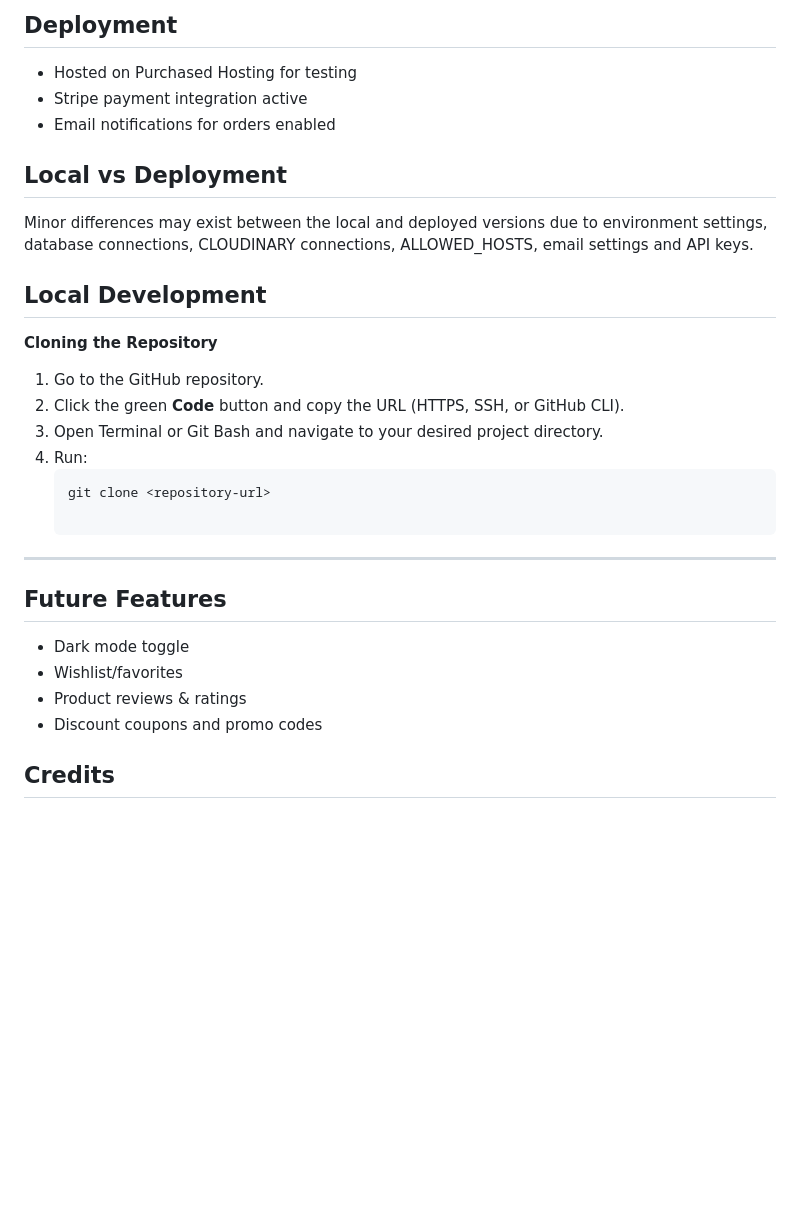
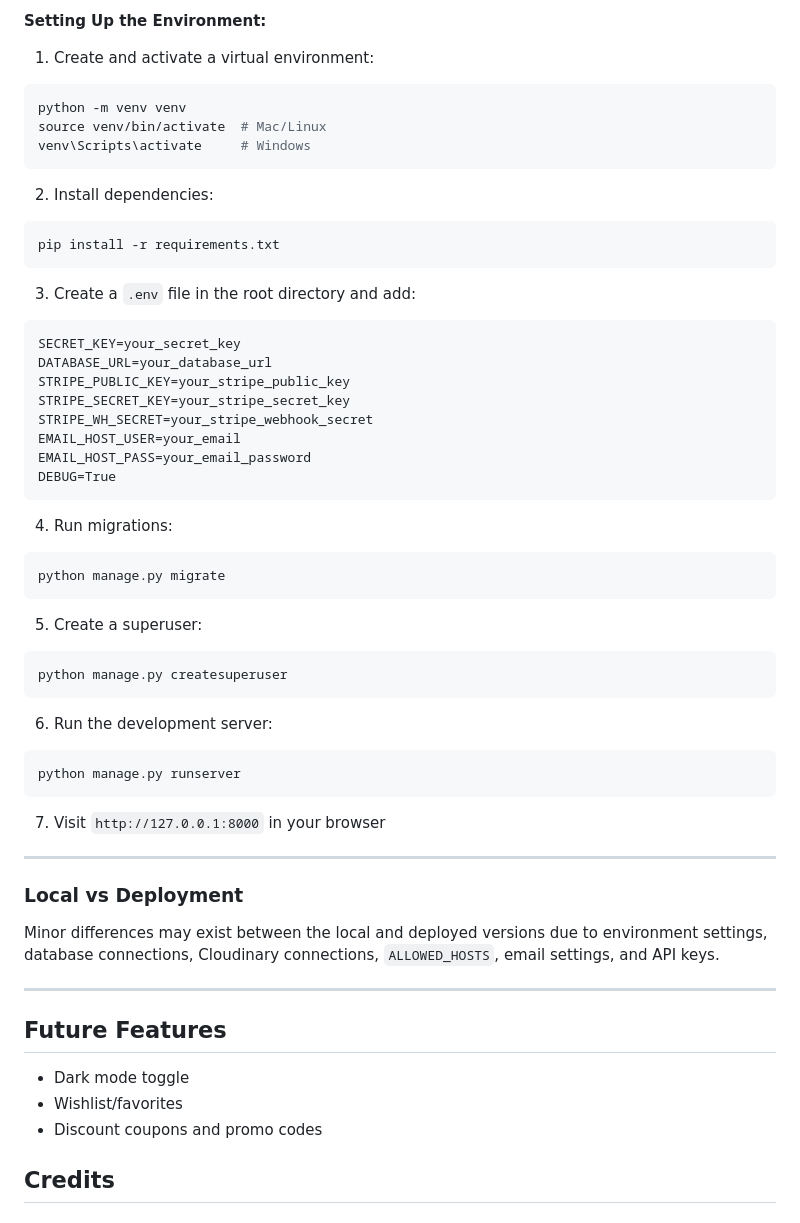
Before and after one commit to Md-Minhazul-Alam/ecommerce, a Markdown page: README.md, the part around one of its changes. Drawn GitHub-style; blank space fills up the shorter version.

Commit message:
Clean up duplicate sections and fix README

````diff
--- a/README.md
+++ b/README.md
@@ -669,24 +667,53 @@ cd
 ```
 
-Deployment
-----------
-- Hosted on Purchased Hosting for testing
-- Stripe payment integration active
-- Email notifications for orders enabled
+**Setting Up the Environment:**
 
-Local vs Deployment
--------------------
-Minor differences may exist between the local and deployed versions due to environment settings, database connections, CLOUDINARY connections, ALLOWED_HOSTS, email settings and API keys.
+1. Create and activate a virtual environment:
+```bash
+python -m venv venv
+source venv/bin/activate  # Mac/Linux
+venv\Scripts\activate     # Windows
+```
 
-Local Development
------------------
-**Cloning the Repository**
-1. Go to the GitHub repository.
-2. Click the green **Code** button and copy the URL (HTTPS, SSH, or GitHub CLI).
-3. Open Terminal or Git Bash and navigate to your desired project directory.
-4. Run:
-   ```bash
-   git clone <repository-url>
+2. Install dependencies:
+```bash
+pip install -r requirements.txt
+```
+
+3. Create a `.env` file in the root directory and add:
+```
+SECRET_KEY=your_secret_key
+DATABASE_URL=your_database_url
+STRIPE_PUBLIC_KEY=your_stripe_public_key
+STRIPE_SECRET_KEY=your_stripe_secret_key
+STRIPE_WH_SECRET=your_stripe_webhook_secret
+EMAIL_HOST_USER=your_email
+EMAIL_HOST_PASS=your_email_password
+DEBUG=True
+```
+
+4. Run migrations:
+```bash
+python manage.py migrate
+```
+
+5. Create a superuser:
+```bash
+python manage.py createsuperuser
+```
+
+6. Run the development server:
+```bash
+python manage.py runserver
+```
+
+7. Visit `http://127.0.0.1:8000` in your browser
+
+---
+
+### Local vs Deployment
+
+Minor differences may exist between the local and deployed versions due to environment settings, database connections, Cloudinary connections, `ALLOWED_HOSTS`, email settings, and API keys.
 
 ---
 
@@ -694,7 +721,6 @@ Future Features
 ---------------
 - Dark mode toggle
 - Wishlist/favorites
-- Product reviews & ratings
 - Discount coupons and promo codes
 
 ## Credits
````
Also changed, not shown: other parts of README.md (+14 -16 lines).
